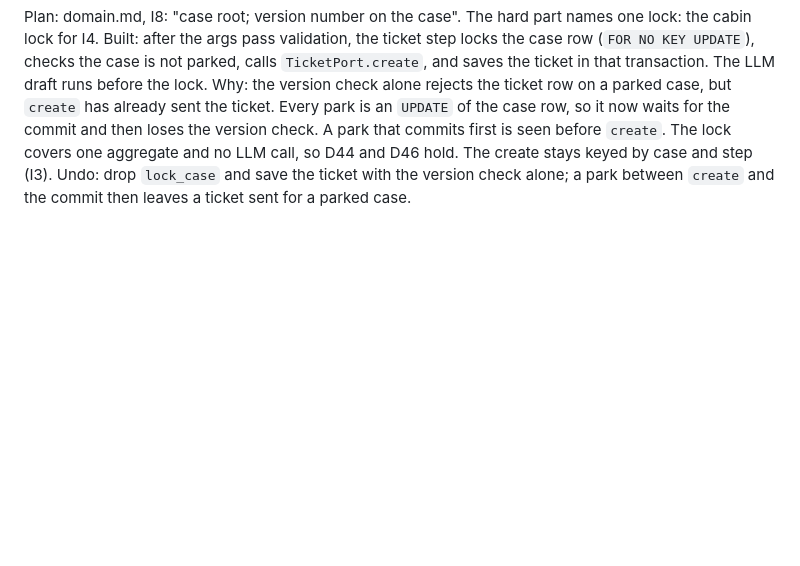
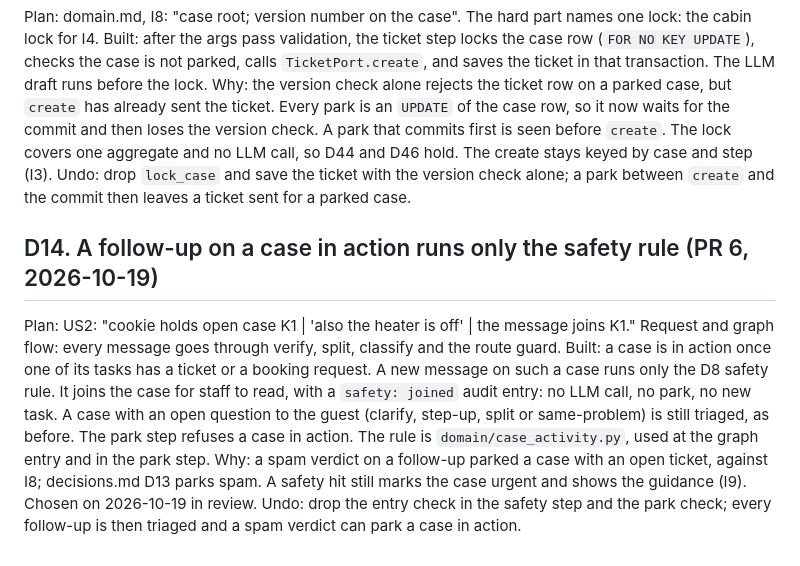
Before and after one commit to nish1013/camp-guest-ai-agent, a Markdown page: docs/plan-deviations.md, the part around the change. GitHub-like rendering; blank space fills up the shorter version.

Commit message:
docs: plan deviation D14, follow-ups on a case in action

```diff
--- a/docs/plan-deviations.md
+++ b/docs/plan-deviations.md
@@ -94,3 +94,10 @@ Plan:     domain.md, I8: "case root; version number on the case". The hard part
 Built:    after the args pass validation, the ticket step locks the case row (`FOR NO KEY UPDATE`), checks the case is not parked, calls `TicketPort.create`, and saves the ticket in that transaction. The LLM draft runs before the lock.
 Why:      the version check alone rejects the ticket row on a parked case, but `create` has already sent the ticket. Every park is an `UPDATE` of the case row, so it now waits for the commit and then loses the version check. A park that commits first is seen before `create`. The lock covers one aggregate and no LLM call, so D44 and D46 hold. The create stays keyed by case and step (I3).
 Undo:     drop `lock_case` and save the ticket with the version check alone; a park between `create` and the commit then leaves a ticket sent for a parked case.
+
+## D14. A follow-up on a case in action runs only the safety rule (PR 6, 2026-10-19)
+
+Plan:     US2: "cookie holds open case K1 | 'also the heater is off' | the message joins K1." Request and graph flow: every message goes through verify, split, classify and the route guard.
+Built:    a case is in action once one of its tasks has a ticket or a booking request. A new message on such a case runs only the D8 safety rule. It joins the case for staff to read, with a `safety: joined` audit entry: no LLM call, no park, no new task. A case with an open question to the guest (clarify, step-up, split or same-problem) is still triaged, as before. The park step refuses a case in action. The rule is `domain/case_activity.py`, used at the graph entry and in the park step.
+Why:      a spam verdict on a follow-up parked a case with an open ticket, against I8; decisions.md D13 parks spam. A safety hit still marks the case urgent and shows the guidance (I9). Chosen on 2026-10-19 in review.
+Undo:     drop the entry check in the safety step and the park check; every follow-up is then triaged and a spam verdict can park a case in action.
```
